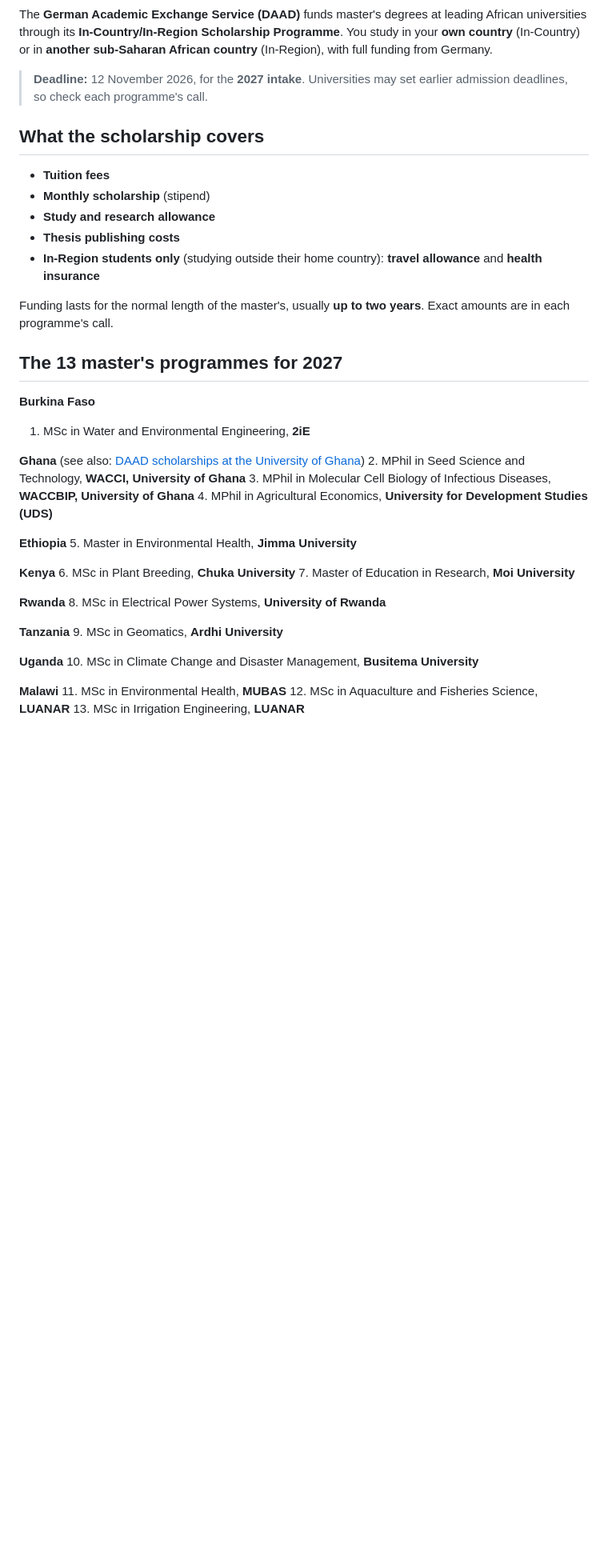
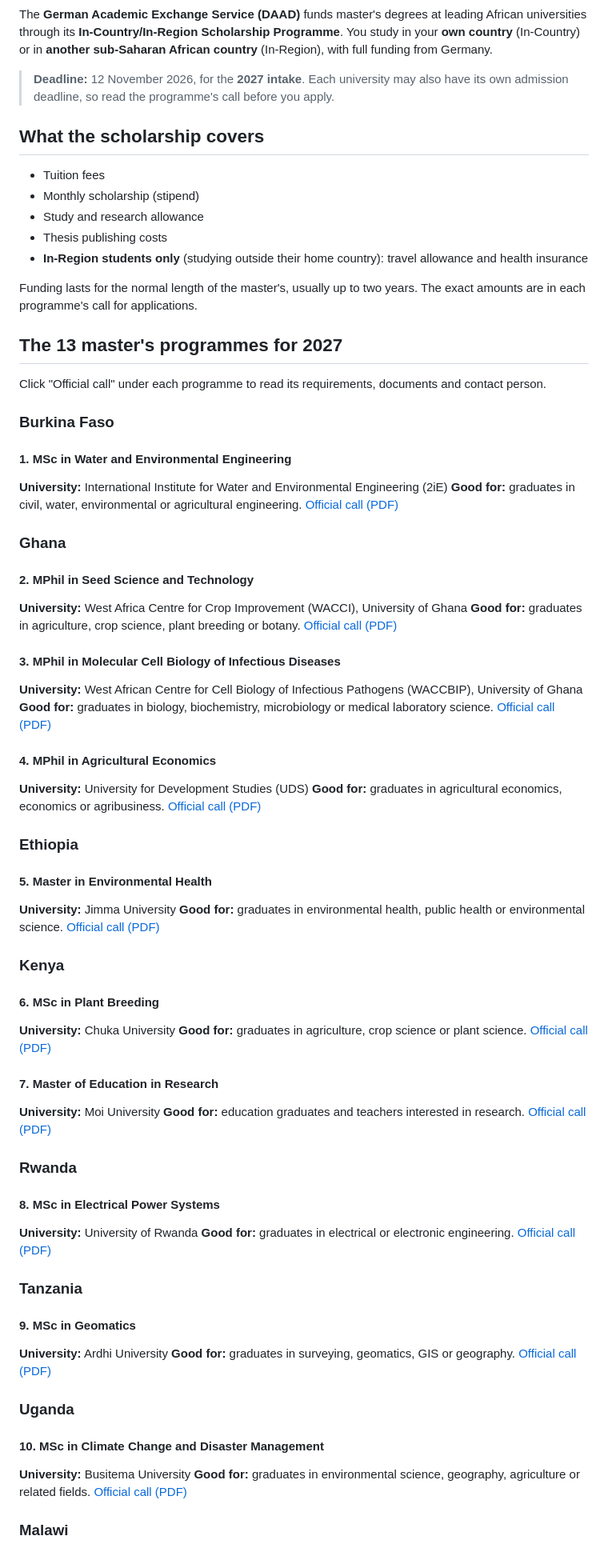
Before and after one commit to scholarfahad/scholarfahad-website, a Markdown page: src/scholarships/daad-in-country-in-region-masters-scholarships-2027-in-africa.md, the part around one of its changes. Shown at 80% size. Drawn GitHub-style; blank space fills up the shorter version.

Commit message:
Update Scholarship “daad-in-country-in-region-masters-scholarships-2027-in-africa”

```diff
--- a/src/scholarships/daad-in-country-in-region-masters-scholarships-2027-in-africa.md
+++ b/src/scholarships/daad-in-country-in-region-masters-scholarships-2027-in-africa.md
@@ -18,44 +18,85 @@ date: 2026-10-23
 
 The **German Academic Exchange Service (DAAD)** funds master's degrees at leading African universities through its **In-Country/In-Region Scholarship Programme**. You study in your **own country** (In-Country) or in **another sub-Saharan African country** (In-Region), with full funding from Germany.
 
-> **Deadline:** 12 November 2026, for the **2027 intake**. Universities may set earlier admission deadlines, so check each programme's call.
+> **Deadline:** 12 November 2026, for the **2027 intake**. Each university may also have its own admission deadline, so read the programme's call before you apply.
 
 ## What the scholarship covers
-- **Tuition fees**
-- **Monthly scholarship** (stipend)
-- **Study and research allowance**
-- **Thesis publishing costs**
-- **In-Region students only** (studying outside their home country): **travel allowance** and **health insurance**
 
-Funding lasts for the normal length of the master's, usually **up to two years**. Exact amounts are in each programme's call.
+- Tuition fees
+- Monthly scholarship (stipend)
+- Study and research allowance
+- Thesis publishing costs
+- **In-Region students only** (studying outside their home country): travel allowance and health insurance
+
+Funding lasts for the normal length of the master's, usually up to two years. The exact amounts are in each programme's call for applications.
 
 ## The 13 master's programmes for 2027
 
-**Burkina Faso**
-1. MSc in Water and Environmental Engineering, **2iE**
+Click "Official call" under each programme to read its requirements, documents and contact person.
 
-**Ghana** (see also: [DAAD scholarships at the University of Ghana](https://scholarfahad.com/scholarships/daad-scholarships-at-the-university-of-ghana-2027-for-african-students/))
-2. MPhil in Seed Science and Technology, **WACCI, University of Ghana**
-3. MPhil in Molecular Cell Biology of Infectious Diseases, **WACCBIP, University of Ghana**
-4. MPhil in Agricultural Economics, **University for Development Studies (UDS)**
+### Burkina Faso
 
-**Ethiopia**
-5. Master in Environmental Health, **Jimma University**
+#### 1. MSc in Water and Environmental Engineering
+**University:** International Institute for Water and Environmental Engineering (2iE)
+**Good for:** graduates in civil, water, environmental or agricultural engineering.
+[Official call (PDF)](https://static.daad.de/media/daad_de/pdfs_nicht_barrierefrei/im-ausland-studieren-forschen-lehren/st32_call_for_scholarship_applications_burkinafaso_2ie_ma.pdf)
 
-**Kenya**
-6. MSc in Plant Breeding, **Chuka University**
-7. Master of Education in Research, **Moi University**
+### Ghana
 
-**Rwanda**
-8. MSc in Electrical Power Systems, **University of Rwanda**
+#### 2. MPhil in Seed Science and Technology
+**University:** West Africa Centre for Crop Improvement (WACCI), University of Ghana
+**Good for:** graduates in agriculture, crop science, plant breeding or botany.
+[Official call (PDF)](https://static.daad.de/media/daad_de/pdfs_nicht_barrierefrei/im-ausland-studieren-forschen-lehren/st32_call_for_scholarship_applications_ghana_wacci_ma.pdf)
 
-**Tanzania**
-9. MSc in Geomatics, **Ardhi University**
+#### 3. MPhil in Molecular Cell Biology of Infectious Diseases
+**University:** West African Centre for Cell Biology of Infectious Pathogens (WACCBIP), University of Ghana
+**Good for:** graduates in biology, biochemistry, microbiology or medical laboratory science.
+[Official call (PDF)](https://static.daad.de/media/daad_de/pdfs_nicht_barrierefrei/im-ausland-studieren-forschen-lehren/st32_call_for_scholarship_applications_ghana_waccbip_ma.pdf)
 
-**Uganda**
-10. MSc in Climate Change and Disaster Management, **Busitema University**
+#### 4. MPhil in Agricultural Economics
+**University:** University for Development Studies (UDS)
+**Good for:** graduates in agricultural economics, economics or agribusiness.
+[Official call (PDF)](https://static.daad.de/media/daad_de/pdfs_nicht_barrierefrei/im-ausland-studieren-forschen-lehren/st32_call_for_scholarship_applications_ghana_uds_ma.pdf)
 
-**Malawi**
-11. MSc in Environmental Health, **MUBAS**
-12. MSc in Aquaculture and Fisheries Science, **LUANAR**
-13. MSc in Irrigation Engineering, **LUANAR**
+### Ethiopia
+
+#### 5. Master in Environmental Health
+**University:** Jimma University
+**Good for:** graduates in environmental health, public health or environmental science.
+[Official call (PDF)](https://static.daad.de/media/daad_de/pdfs_nicht_barrierefrei/im-ausland-studieren-forschen-lehren/st32_call_for_scholarship_applications_ethiopia_ju_ma.pdf)
+
+### Kenya
+
+#### 6. MSc in Plant Breeding
+**University:** Chuka University
+**Good for:** graduates in agriculture, crop science or plant science.
+[Official call (PDF)](https://static.daad.de/media/daad_de/pdfs_nicht_barrierefrei/im-ausland-studieren-forschen-lehren/st32_call_for_scholarship_applications_kenya_cu_ma.pdf)
+
+#### 7. Master of Education in Research
+**University:** Moi University
+**Good for:** education graduates and teachers interested in research.
+[Official call (PDF)](https://static.daad.de/media/daad_de/pdfs_nicht_barrierefrei/im-ausland-studieren-forschen-lehren/st32_call_for_scholarship_applications_kenya_moi_ma.pdf)
+
+### Rwanda
+
+#### 8. MSc in Electrical Power Systems
+**University:** University of Rwanda
+**Good for:** graduates in electrical or electronic engineering.
+[Official call (PDF)](https://static.daad.de/media/daad_de/pdfs_nicht_barrierefrei/im-ausland-studieren-forschen-lehren/st32_call_for_scholarship_applications_rwanda_ur_ma.pdf)
+
+### Tanzania
+
+#### 9. MSc in Geomatics
+**University:** Ardhi University
+**Good for:** graduates in surveying, geomatics, GIS or geography.
+[Official call (PDF)](https://static.daad.de/media/daad_de/pdfs_nicht_barrierefrei/im-ausland-studieren-forschen-lehren/st32_call_for_scholarship_applications_tanzania_ardhi_ma.pdf)
+
+### Uganda
+
+#### 10. MSc in Climate Change and Disaster Management
+**University:** Busitema University
+**Good for:** graduates in environmental science, geography, agriculture or related fields.
+[Official call (PDF)](https://static.daad.de/media/daad_de/pdfs_nicht_barrierefrei/im-ausland-studieren-forschen-lehren/st32_call_for_scholarship_applications_uganda_busitema_ma.pdf)
+
+### Malawi
+
```
Also changed, not shown: other parts of src/scholarships/daad-in-country-in-region-masters-scholarships-2027-in-africa.md (+21 -3 lines).
